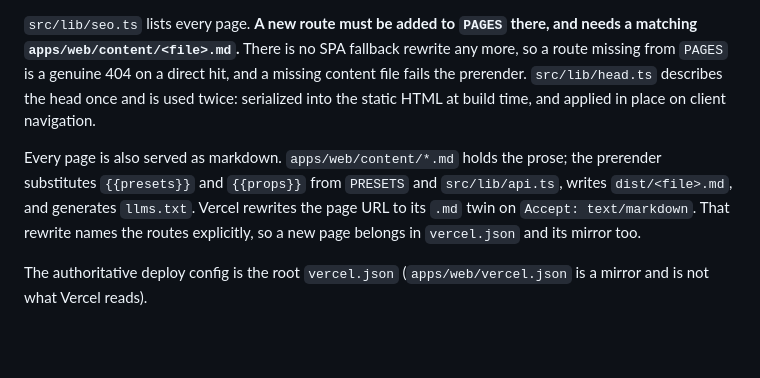
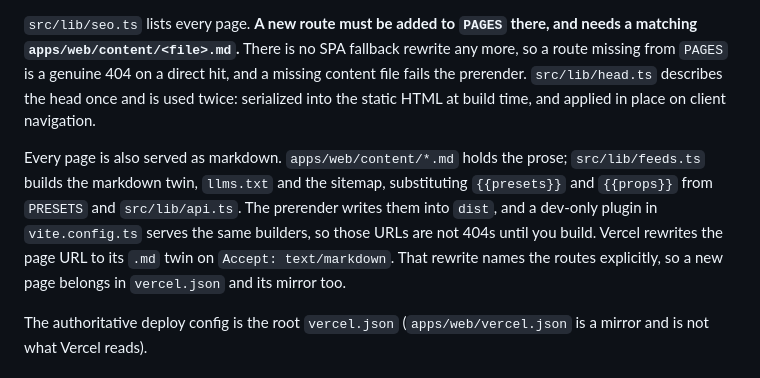
Before and after one commit to KacemMathlouthi/benday, a Markdown page: CLAUDE.md, the part around the change. Rendered like a GitHub page; blank space fills up the shorter version.

Commit message:
docs: note where the agent feeds are built and served

```diff
--- a/CLAUDE.md
+++ b/CLAUDE.md
@@ -53,7 +53,7 @@ The renderer also consolidates an over-dense lattice when a cell would fall belo
 
 `src/lib/seo.ts` lists every page. **A new route must be added to `PAGES` there, and needs a matching `apps/web/content/<file>.md`.** There is no SPA fallback rewrite any more, so a route missing from `PAGES` is a genuine 404 on a direct hit, and a missing content file fails the prerender. `src/lib/head.ts` describes the head once and is used twice: serialized into the static HTML at build time, and applied in place on client navigation.
 
-Every page is also served as markdown. `apps/web/content/*.md` holds the prose; the prerender substitutes `{{presets}}` and `{{props}}` from `PRESETS` and `src/lib/api.ts`, writes `dist/<file>.md`, and generates `llms.txt`. Vercel rewrites the page URL to its `.md` twin on `Accept: text/markdown`. That rewrite names the routes explicitly, so a new page belongs in `vercel.json` and its mirror too.
+Every page is also served as markdown. `apps/web/content/*.md` holds the prose; `src/lib/feeds.ts` builds the markdown twin, `llms.txt` and the sitemap, substituting `{{presets}}` and `{{props}}` from `PRESETS` and `src/lib/api.ts`. The prerender writes them into `dist`, and a dev-only plugin in `vite.config.ts` serves the same builders, so those URLs are not 404s until you build. Vercel rewrites the page URL to its `.md` twin on `Accept: text/markdown`. That rewrite names the routes explicitly, so a new page belongs in `vercel.json` and its mirror too.
 
 The authoritative deploy config is the root `vercel.json` (`apps/web/vercel.json` is a mirror and is not what Vercel reads).
 
```
